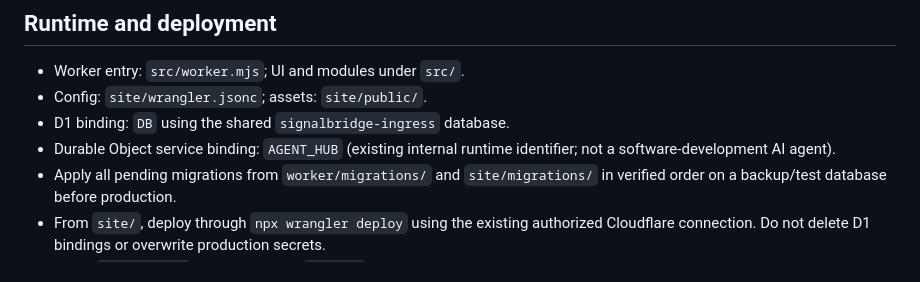
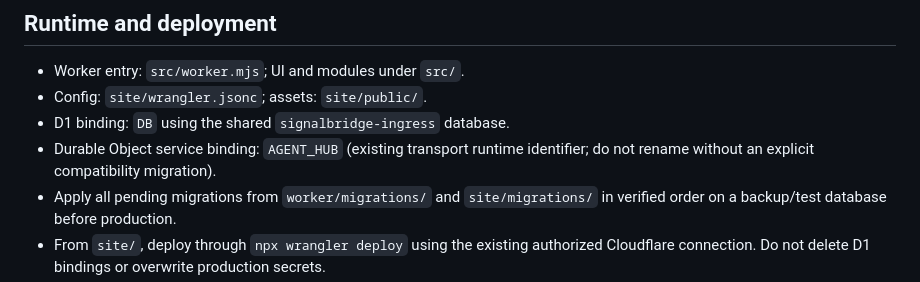
Before and after one commit to drfxai/Signal-Bridge, a Markdown page: site/README.md, the part around the change. GitHub-like rendering.

Commit message:
docs(public): remove stale developer references and improve accuracy in site/README.md

```diff
--- a/site/README.md
+++ b/site/README.md
@@ -20,7 +20,7 @@ The checkout interface alone does not prove funds received. Server-side verified
 - Worker entry: `src/worker.mjs`; UI and modules under `src/`.
 - Config: `site/wrangler.jsonc`; assets: `site/public/`.
 - D1 binding: `DB` using the shared `signalbridge-ingress` database.
-- Durable Object service binding: `AGENT_HUB` (existing internal runtime identifier; not a software-development AI agent).
+- Durable Object service binding: `AGENT_HUB` (existing transport runtime identifier; do not rename without an explicit compatibility migration).
 - Apply all pending migrations from `worker/migrations/` and `site/migrations/` in verified order on a backup/test database before production.
 - From `site/`, deploy through `npx wrangler deploy` using the existing authorized Cloudflare connection. Do not delete D1 bindings or overwrite production secrets.
 - Verify `/api/config` readiness flags, `/api/me` sessions, product pricing, user entitlements and admin isolation after deployment.
```
